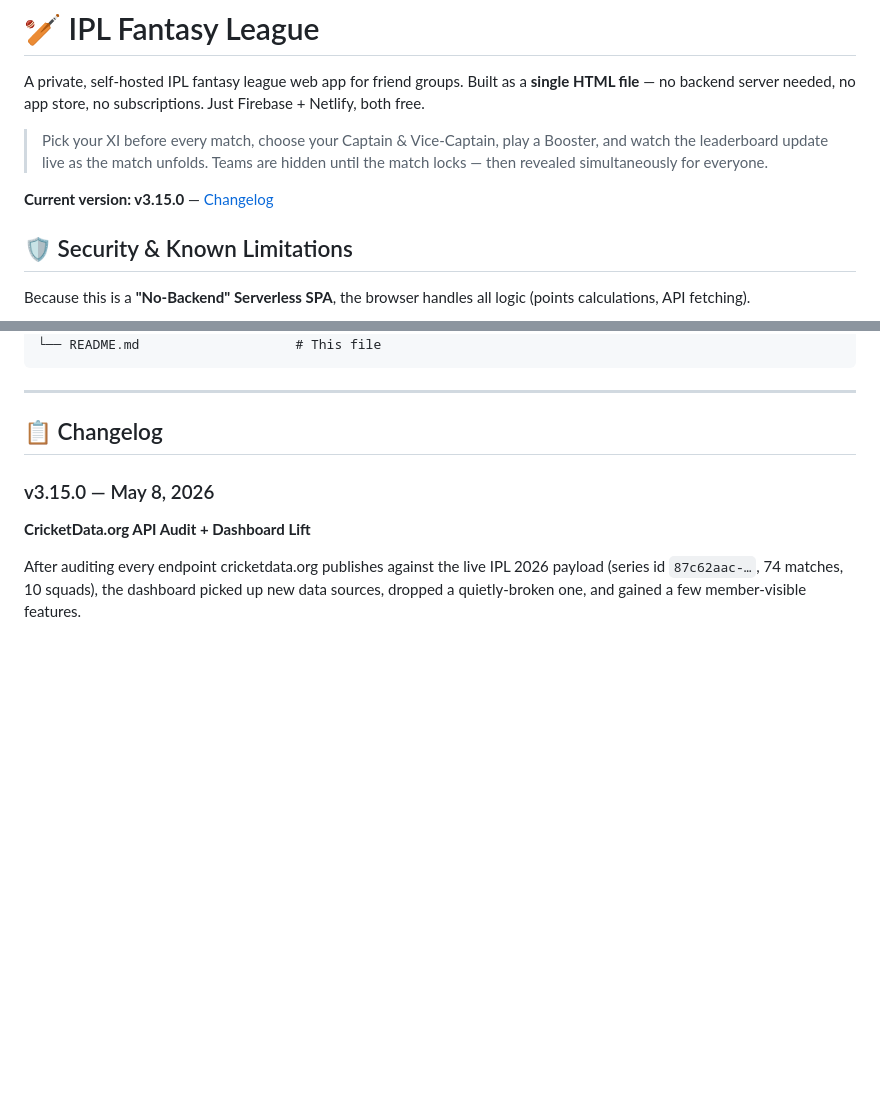
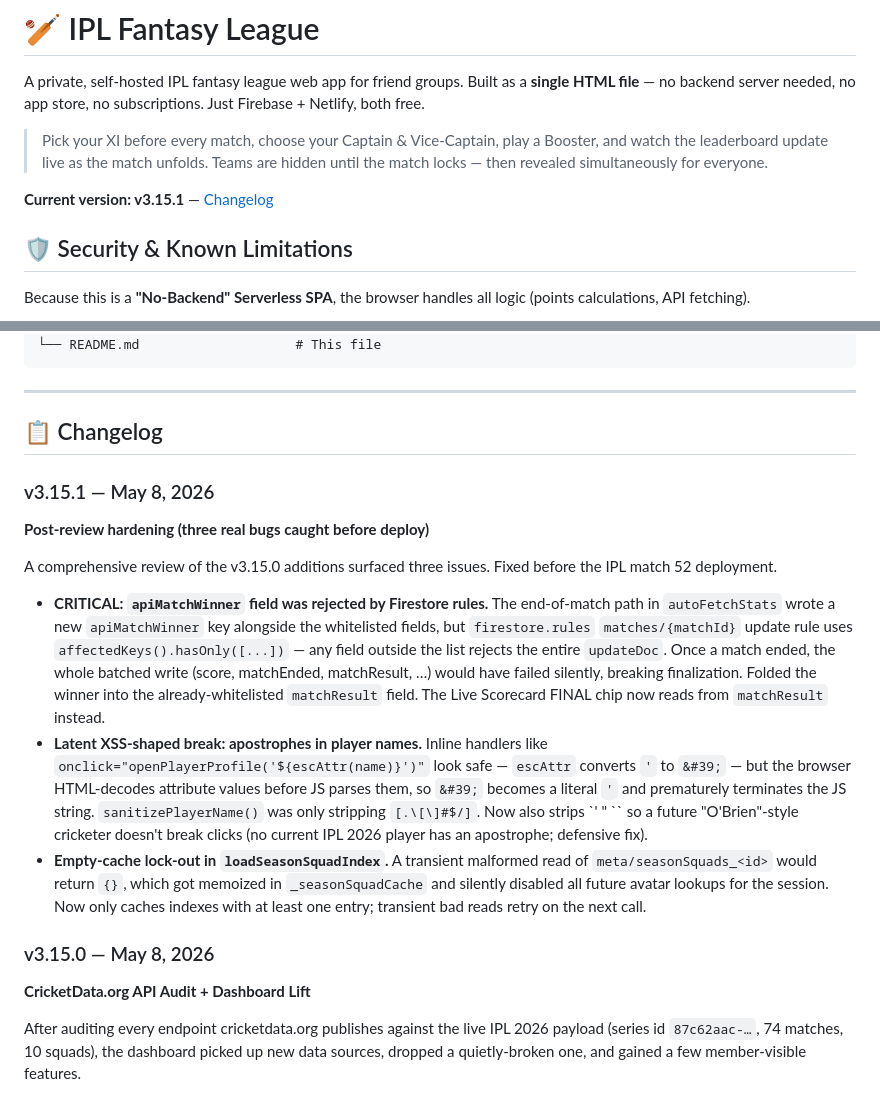
Before and after one commit to saikiranchepyala/IPL-FANTASY, a Markdown page: README.md, 2 parts joined by grey strips. GitHub-like rendering; blank space fills up the shorter version.

Commit message:
docs: bump to v3.15.1 and changelog the post-review hardening
Three fixes from the v3.15.0 review pass shipped in d466bbf:
- apiMatchWinner field dropped (was rejected by firestore.rules whitelist
  and would have broken match finalization)
- sanitizePlayerName now strips quote chars to keep inline onclick handlers
  safe for names with apostrophes
- loadSeasonSquadIndex no longer caches an empty {} that would lock out
  future avatar lookups for the session

Co-Authored-By: Claude Opus 4.7 <noreply@anthropic.com>

```diff
--- a/README.md
+++ b/README.md
@@ -4,7 +4,7 @@ A private, self-hosted IPL fantasy league web app for friend groups. Built as a
 
 > Pick your XI before every match, choose your Captain & Vice-Captain, play a Booster, and watch the leaderboard update live as the match unfolds. Teams are hidden until the match locks — then revealed simultaneously for everyone.
 
-**Current version: v3.15.0** — [Changelog](#-changelog)
+**Current version: v3.15.1** — [Changelog](#-changelog)
 
 ## 🛡️ Security & Known Limitations
 
@@ -324,6 +324,15 @@ Firebase will connect to your live Firestore instance, so any changes made local
 
 ## 📋 Changelog
 
+### v3.15.1 — May 8, 2026
+**Post-review hardening (three real bugs caught before deploy)**
+
+A comprehensive review of the v3.15.0 additions surfaced three issues. Fixed before the IPL match 52 deployment.
+
+- **CRITICAL: `apiMatchWinner` field was rejected by Firestore rules.** The end-of-match path in `autoFetchStats` wrote a new `apiMatchWinner` key alongside the whitelisted fields, but `firestore.rules` `matches/{matchId}` update rule uses `affectedKeys().hasOnly([...])` — any field outside the list rejects the entire `updateDoc`. Once a match ended, the whole batched write (score, matchEnded, matchResult, …) would have failed silently, breaking finalization. Folded the winner into the already-whitelisted `matchResult` field. The Live Scorecard FINAL chip now reads from `matchResult` instead.
+- **Latent XSS-shaped break: apostrophes in player names.** Inline handlers like `onclick="openPlayerProfile('${escAttr(name)}')"` look safe — `escAttr` converts `'` to `&#39;` — but the browser HTML-decodes attribute values before JS parses them, so `&#39;` becomes a literal `'` and prematurely terminates the JS string. `sanitizePlayerName()` was only stripping `[.\[\]#$/]`. Now also strips `' " \`` so a future "O'Brien"-style cricketer doesn't break clicks (no current IPL 2026 player has an apostrophe; defensive fix).
+- **Empty-cache lock-out in `loadSeasonSquadIndex`.** A transient malformed read of `meta/seasonSquads_<id>` would return `{}`, which got memoized in `_seasonSquadCache` and silently disabled all future avatar lookups for the session. Now only caches indexes with at least one entry; transient bad reads retry on the next call.
+
 ### v3.15.0 — May 8, 2026
 **CricketData.org API Audit + Dashboard Lift**
 
```
